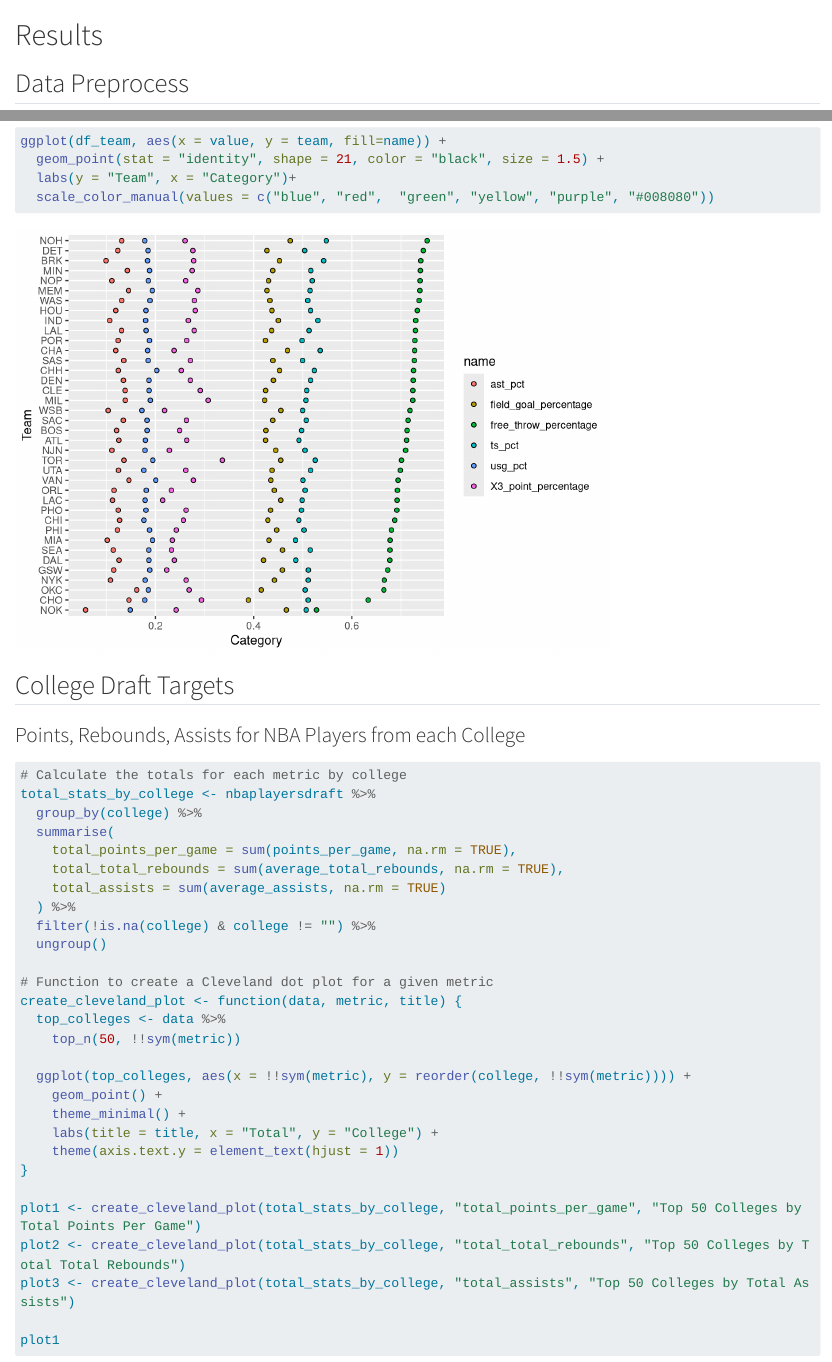
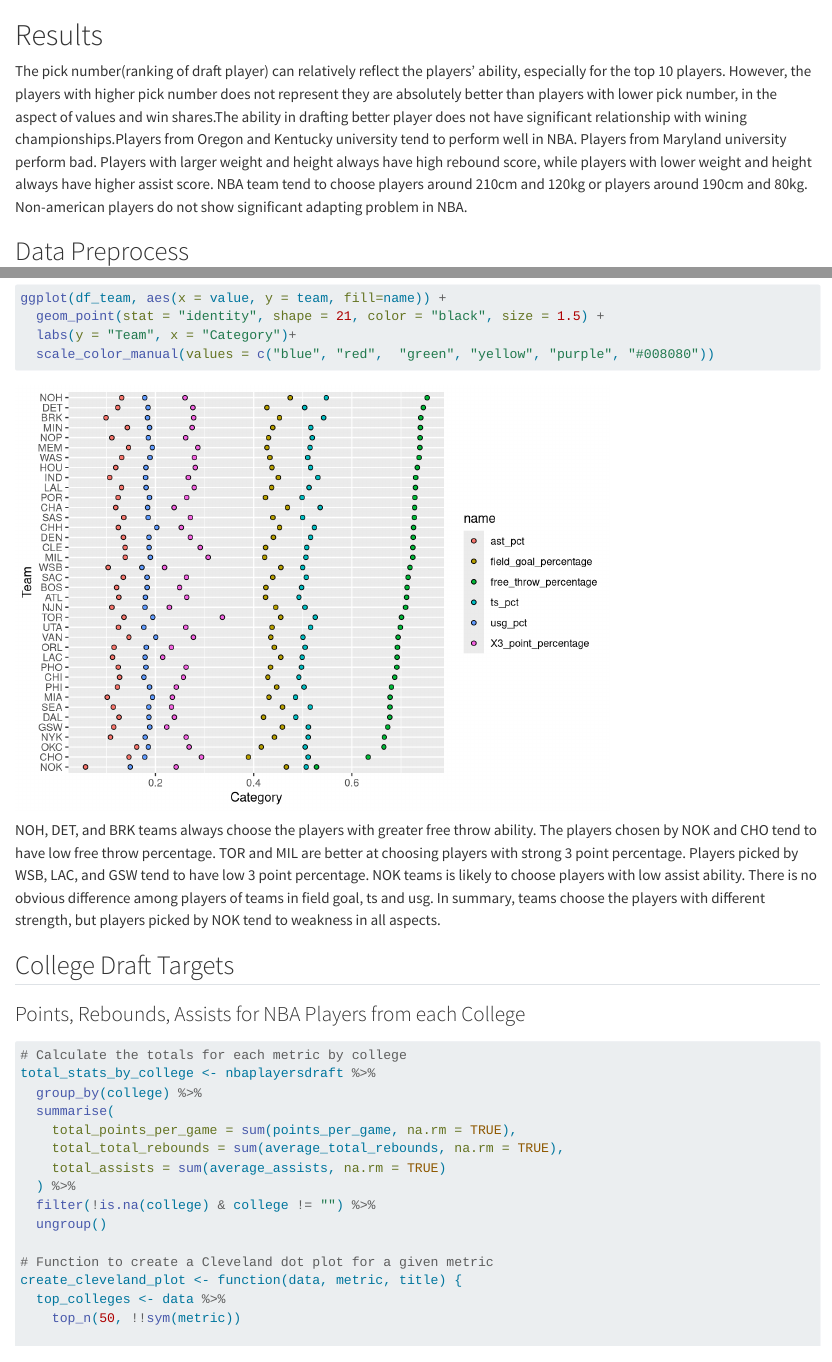
Before and after one commit to dongyiran2730/EDAV-final-project, a Quarto document (results.qmd): the page in a window 1100 px wide, from its top, and a second part further down, joined at a grey line. Rendered offline with R 4.5, knitr and Pandoc in place of Quarto, with nearby package versions; long lines of code are wrapped; common packages that the code uses without loading them are loaded.

Commit message:
summary update

````diff
--- a/results.qmd
+++ b/results.qmd
@@ -1,4 +1,5 @@
 # Results
+The pick number(ranking of draft player) can relatively reflect the players' ability, especially for the top 10 players. However, the players with higher pick number does not represent they are absolutely better than players with lower pick number, in the aspect of values and win shares.The ability in drafting better player does not have significant relationship with wining championships.Players from Oregon and Kentucky university tend to perform well in NBA. Players from Maryland university perform bad. Players with larger weight and height always have high rebound score, while players with lower weight and height always have higher assist score. NBA team tend to choose players around 210cm and 120kg or players around 190cm and 80kg. Non-american players do not show significant adapting problem in NBA.
 
 ## Data Preprocess
 ```{r}
@@ -197,6 +198,8 @@ ggplot(df_team, aes(x = value, y = team, fill=name)) +
   labs(y = "Team", x = "Category")+
   scale_color_manual(values = c("blue", "red",  "green", "yellow", "purple", "#008080"))
 ```
+NOH, DET, and BRK teams always choose the players with greater free throw ability. The players chosen by NOK and CHO tend to have low free throw percentage. TOR and MIL are better at choosing players with strong 3 point percentage. Players picked by WSB, LAC, and GSW tend to have low 3 point percentage. NOK teams is likely to choose players with low assist ability. There is no obvious difference among players of teams in field goal, ts and usg. In summary, teams choose the players with different strength, but players picked by NOK tend to weakness in all aspects.
+
 ## College Draft Targets
 
 ### Points, Rebounds, Assists for NBA Players from each College
````
